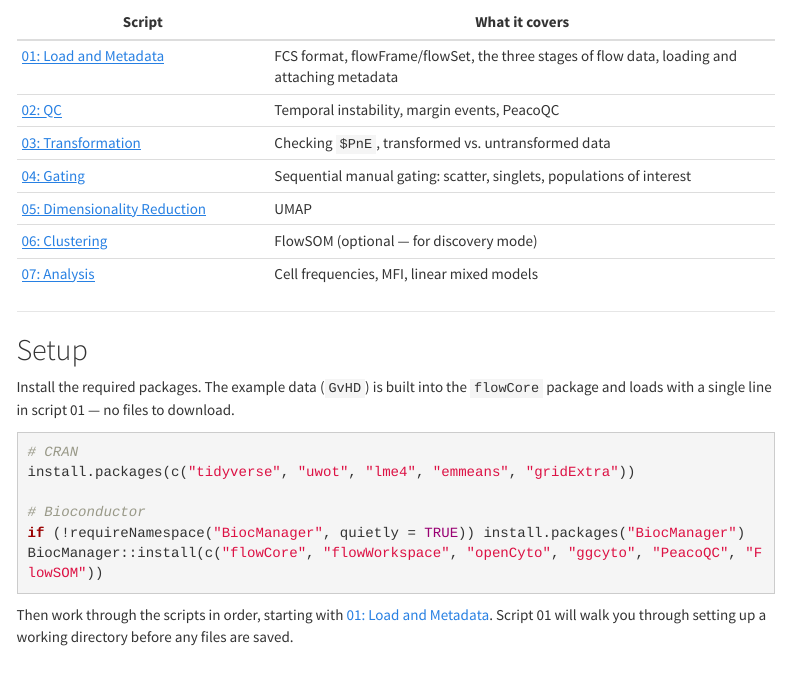
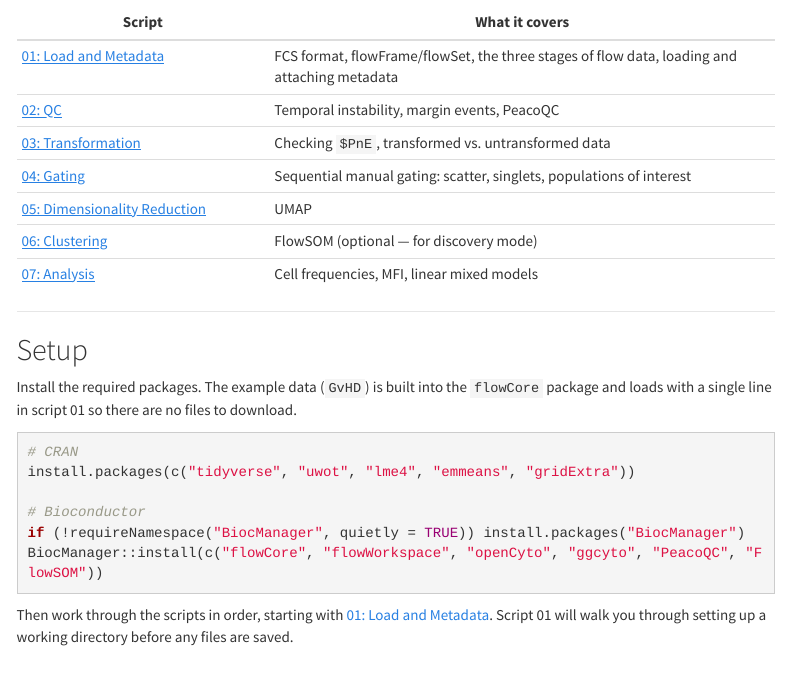
Before and after one commit to cbumby17/flow-analysis-pipeline, an R Markdown document (index.Rmd): the page in a window 1100 px wide, from 270 px down. Rendered offline with R 4.5, knitr and Pandoc, with nearby package versions; menus at the side of the page are left out.

Commit message:
Update README and index page
Co-Authored-By: Claude Sonnet 4.6 <noreply@anthropic.com>

````diff
--- a/index.Rmd
+++ b/index.Rmd
@@ -29,7 +29,7 @@ The example data used throughout is the GvHD dataset from the `flowCore` package
 
 ## Setup
 
-Install the required packages. The example data (`GvHD`) is built into the `flowCore` package and loads with a single line in script 01 — no files to download.
+Install the required packages. The example data (`GvHD`) is built into the `flowCore` package and loads with a single line in script 01 so there are no files to download.
 
 ```r
 # CRAN
````
Also changed, not shown: README.md, 1 other file.
